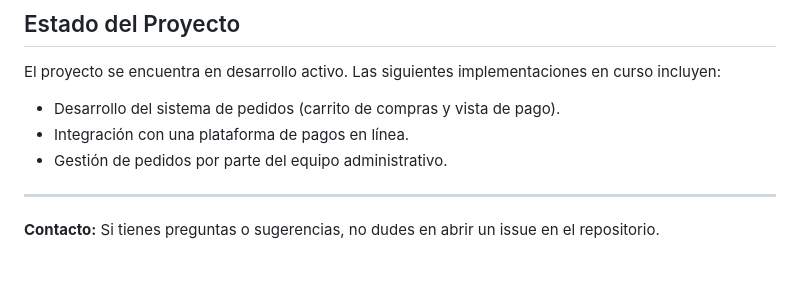
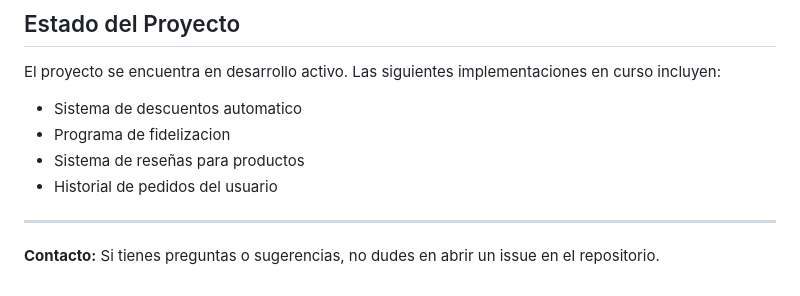
Before and after one commit to maarroyo76/CestaMagica, a Markdown page: README.md, the part around the change. GitHub-like rendering.

Commit message:
cambios readme

```diff
--- a/README.md
+++ b/README.md
@@ -73,9 +73,10 @@ Para ejecutar el proyecto en tu entorno local, sigue estos pasos:
 
 ## Estado del Proyecto
 El proyecto se encuentra en desarrollo activo. Las siguientes implementaciones en curso incluyen:
-- Desarrollo del sistema de pedidos (carrito de compras y vista de pago).
-- Integración con una plataforma de pagos en línea.
-- Gestión de pedidos por parte del equipo administrativo.
+- Sistema de descuentos automatico
+- Programa de fidelizacion
+- Sistema de reseñas para productos
+- Historial de pedidos del usuario
 
 ---
 **Contacto:** Si tienes preguntas o sugerencias, no dudes en abrir un issue en el repositorio.
```
